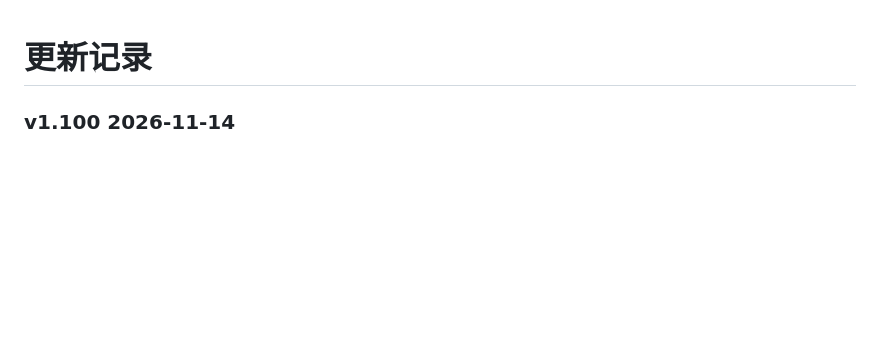
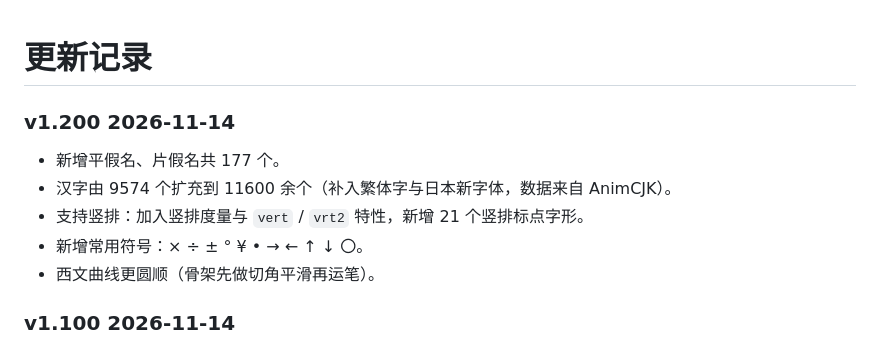
Before and after one commit to ickb2u/GoosequillKai, a Markdown page: History.md, the part around the change. Drawn GitHub-style; blank space fills up the shorter version.

```diff
--- a/History.md
+++ b/History.md
@@ -1,4 +1,11 @@
 # 更新记录
+
+### v1.200 2026-11-14
+- 新增平假名、片假名共 177 个。
+- 汉字由 9574 个扩充到 11600 余个（补入繁体字与日本新字体，数据来自 AnimCJK）。
+- 支持竖排：加入竖排度量与 `vert` / `vrt2` 特性，新增 21 个竖排标点字形。
+- 新增常用符号：× ÷ ± ° ¥ • → ← ↑ ↓ 〇。
+- 西文曲线更圆顺（骨架先做切角平滑再运笔）。
 
 ### v1.100 2026-11-14
 - 定名「鹅管楷 / Goosequill Kai」（初版暂名与一款已有商业字体重名，弃用）。
```
Also changed, not shown: README.md (+9 -5 lines), documentation/specimen.png, 10 other files.
